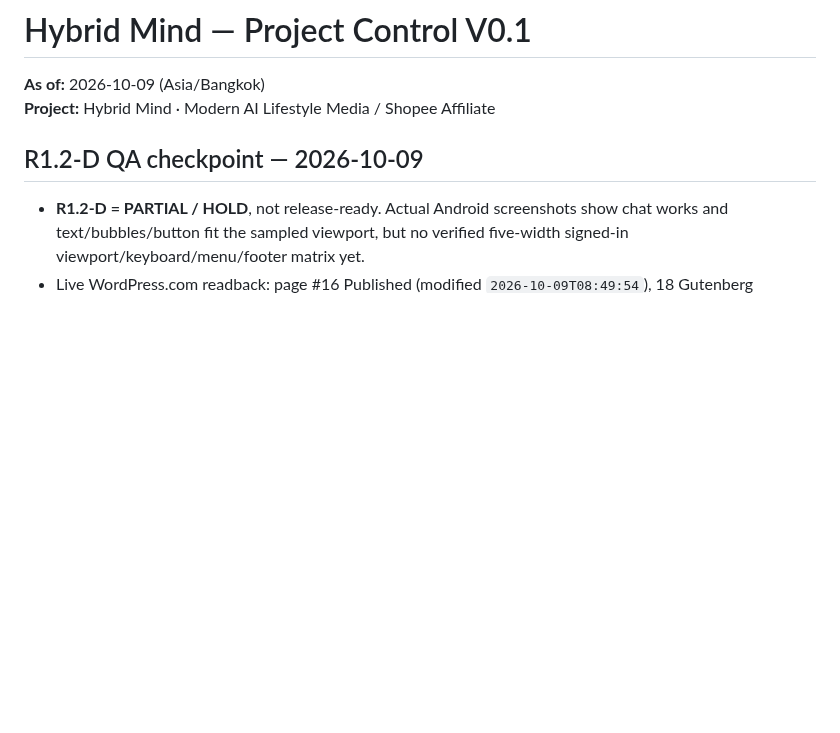
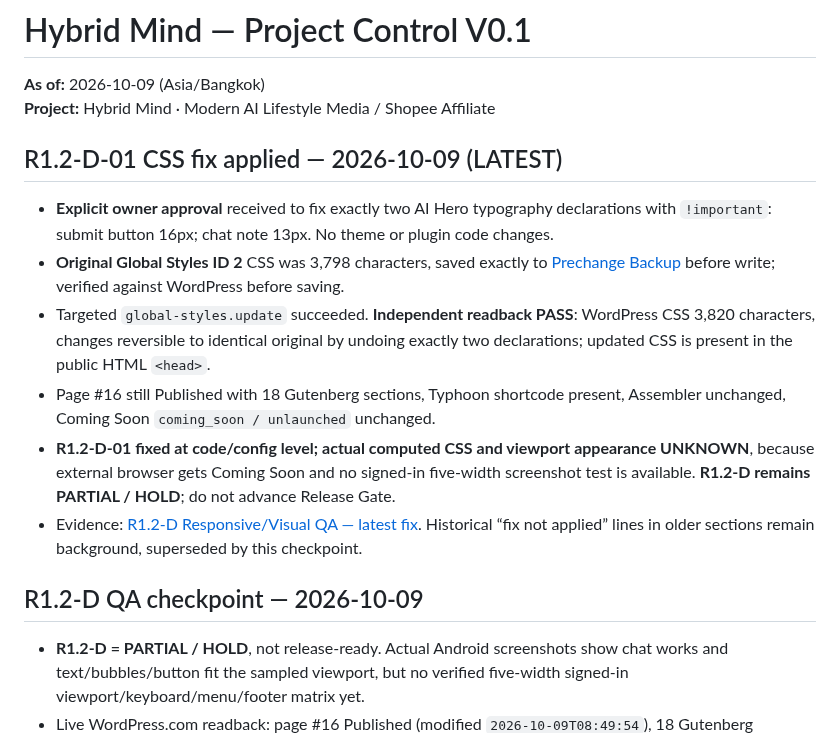
Before and after one commit to nustanakritwithai/HybridMind-, a Markdown page: docs/PROJECT_CONTROL.md, the part around the change. Drawn GitHub-style; blank space fills up the shorter version.

Commit message:
docs: checkpoint approved R1.2-D-01 CSS fix while responsive QA remains on hold

```diff
--- a/docs/PROJECT_CONTROL.md
+++ b/docs/PROJECT_CONTROL.md
@@ -2,6 +2,15 @@
 
 **As of:** 2026-10-09 (Asia/Bangkok)
 **Project:** Hybrid Mind · Modern AI Lifestyle Media / Shopee Affiliate
+
+## R1.2-D-01 CSS fix applied — 2026-10-09 (LATEST)
+
+- **Explicit owner approval** received to fix exactly two AI Hero typography declarations with `!important`: submit button 16px; chat note 13px. No theme or plugin code changes.
+- **Original Global Styles ID 2** CSS was 3,798 characters, saved exactly to [Prechange Backup](wordpress/R1_2_D_01_CSS_PRECHANGE_BACKUP_2026-10-09.md) before write; verified against WordPress before saving.
+- Targeted `global-styles.update` succeeded. **Independent readback PASS**: WordPress CSS 3,820 characters, changes reversible to identical original by undoing exactly two declarations; updated CSS is present in the public HTML `<head>`.
+- Page #16 still Published with 18 Gutenberg sections, Typhoon shortcode present, Assembler unchanged, Coming Soon `coming_soon / unlaunched` unchanged.
+- **R1.2-D-01 fixed at code/config level; actual computed CSS and viewport appearance UNKNOWN**, because external browser gets Coming Soon and no signed-in five-width screenshot test is available. **R1.2-D remains PARTIAL / HOLD**; do not advance Release Gate.
+- Evidence: [R1.2-D Responsive/Visual QA — latest fix](wordpress/R1_2_D_RESPONSIVE_VISUAL_QA_2026-10-09.md). Historical “fix not applied” lines in older sections remain background, superseded by this checkpoint.
 
 ## R1.2-D QA checkpoint — 2026-10-09
 
```
